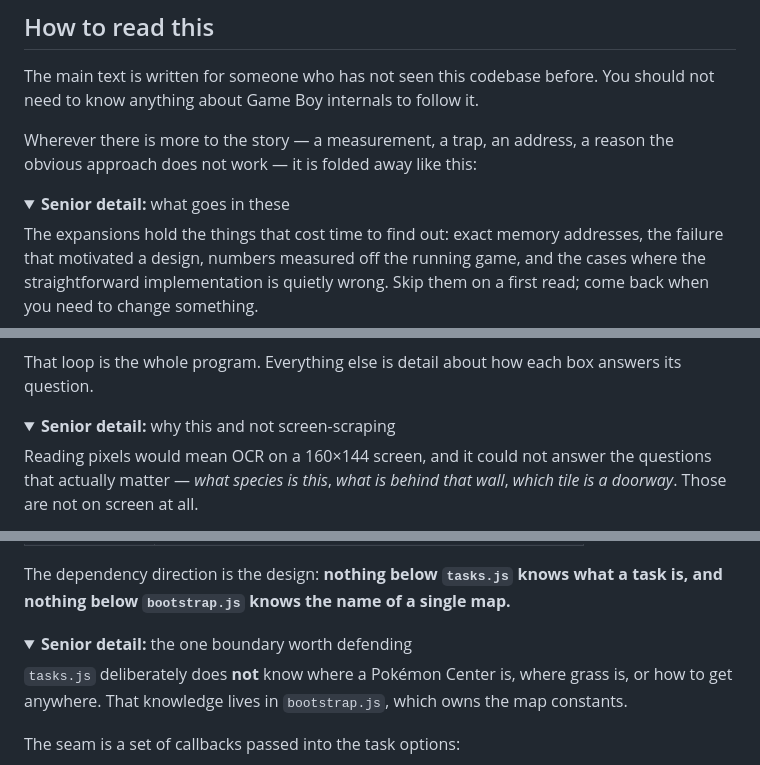
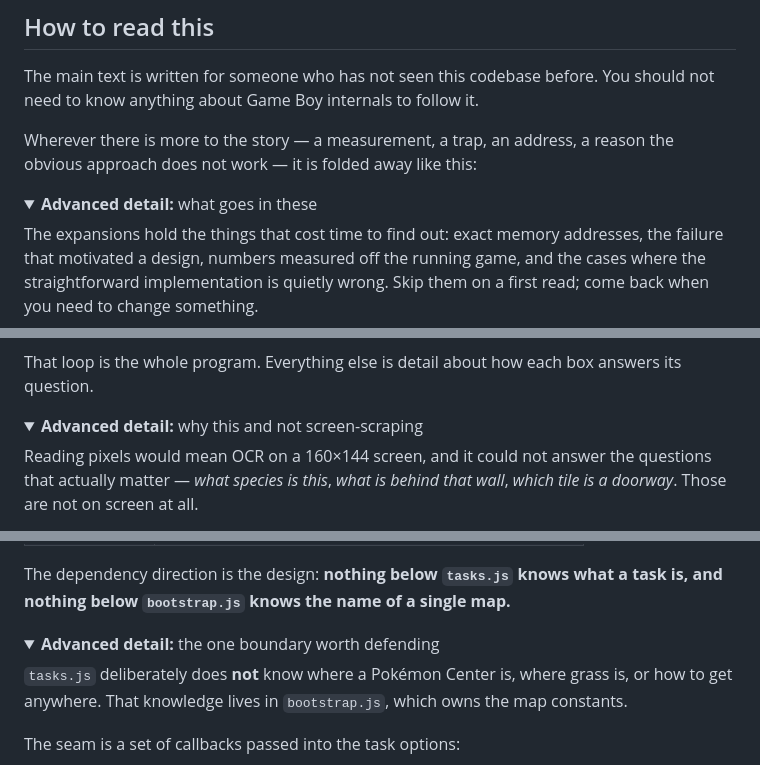
Before and after one commit to minormending/crystal-pilot-mobile, a Markdown page: docs/CODE.md, 3 parts joined by grey strips. Rendered like a GitHub page; folded sections open.

```diff
--- a/docs/CODE.md
+++ b/docs/CODE.md
@@ -12,7 +12,7 @@ Wherever there is more to the story — a measurement, a trap, an address, a
 reason the obvious approach does not work — it is folded away like this:
 
 <details>
-<summary><b>Senior detail:</b> what goes in these</summary>
+<summary><b>Advanced detail:</b> what goes in these</summary>
 
 The expansions hold the things that cost time to find out: exact memory
 addresses, the failure that motivated a design, numbers measured off the running
@@ -65,7 +65,7 @@ That loop is the whole program. Everything else is detail about how each box
 answers its question.
 
 <details>
-<summary><b>Senior detail:</b> why this and not screen-scraping</summary>
+<summary><b>Advanced detail:</b> why this and not screen-scraping</summary>
 
 Reading pixels would mean OCR on a 160×144 screen, and it could not answer the
 questions that actually matter — *what species is this*, *what is behind that
@@ -139,7 +139,7 @@ The dependency direction is the design: **nothing below `tasks.js` knows what a
 task is, and nothing below `bootstrap.js` knows the name of a single map.**
 
 <details>
-<summary><b>Senior detail:</b> the one boundary worth defending</summary>
+<summary><b>Advanced detail:</b> the one boundary worth defending</summary>
 
 `tasks.js` deliberately does **not** know where a Pokémon Center is, where grass
 is, or how to get anywhere. That knowledge lives in `bootstrap.js`, which owns
```
Also changed, not shown: other parts of docs/CODE.md (+16 -16 lines), README.md (+1 -1 lines).
